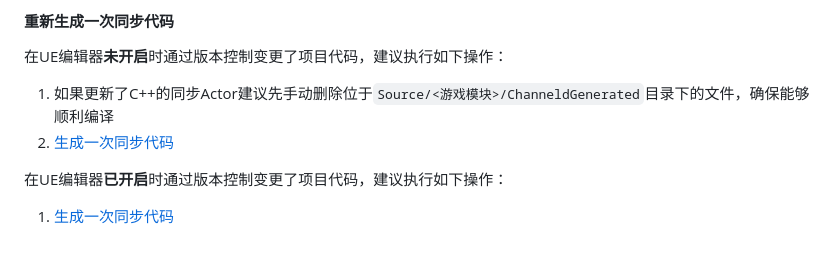
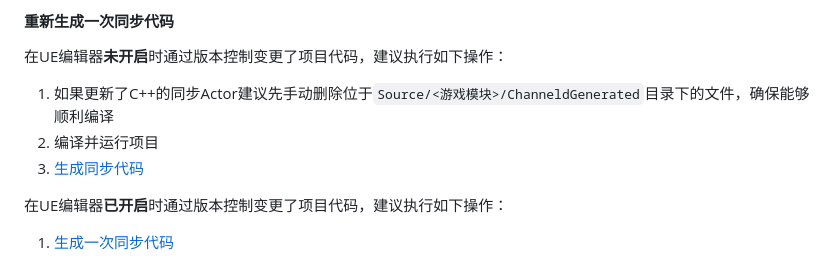
Before and after one commit to channeldorg/channeld-ue-plugin, a Markdown page: Docs/zh/recommended-workflow.md, the part around the change. Drawn GitHub-style.

Commit message:
Update Docs/zh/recommended-workflow.md
Co-authored-by: 田桑 <indiestian@gmail.com>

```diff
--- a/Docs/zh/recommended-workflow.md
+++ b/Docs/zh/recommended-workflow.md
@@ -129,7 +129,8 @@ ChannelUE提供了热编译兼容模式，该模式下每次生成同步代码
 #### 重新生成一次同步代码
 在UE编辑器**未开启**时通过版本控制变更了项目代码，建议执行如下操作：
 1. 如果更新了C++的同步Actor建议先手动删除位于`Source/<游戏模块>/ChanneldGenerated`目录下的文件，确保能够顺利编译
-2. [生成一次同步代码](#生成同步代码)
+2. 编译并运行项目
+3. [生成同步代码](#生成同步代码)
 
 在UE编辑器**已开启**时通过版本控制变更了项目代码，建议执行如下操作：
 1. [生成一次同步代码](#生成同步代码)
```
